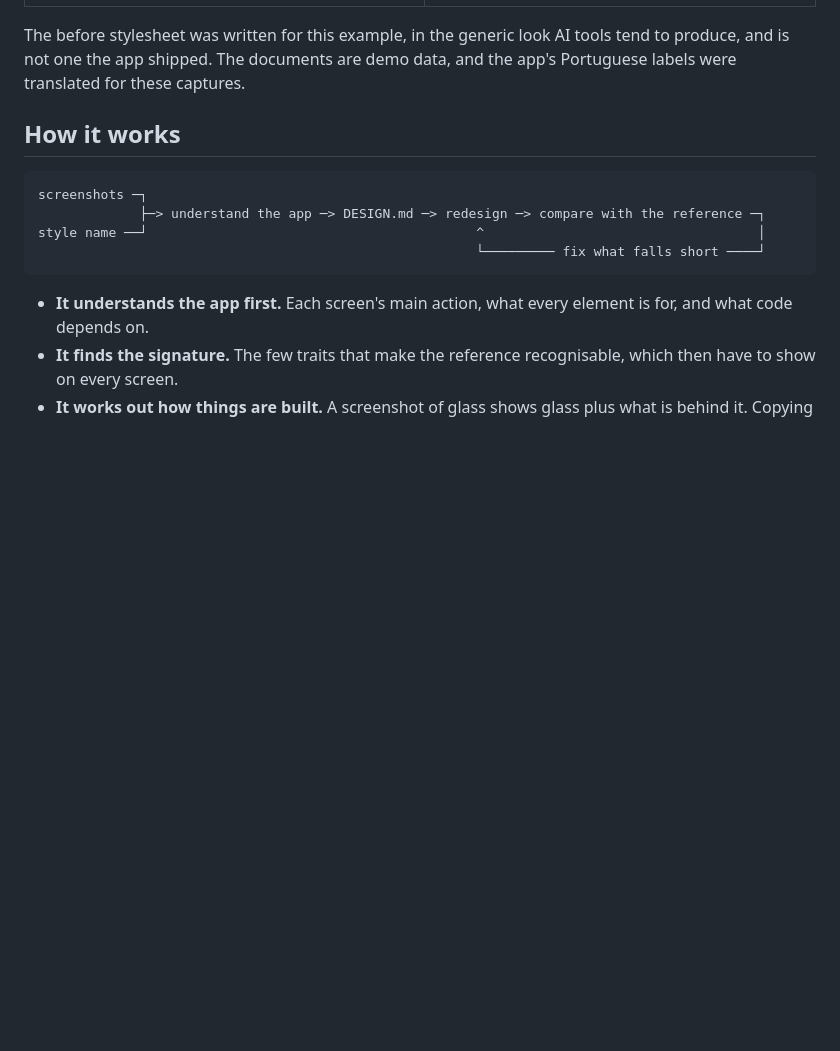
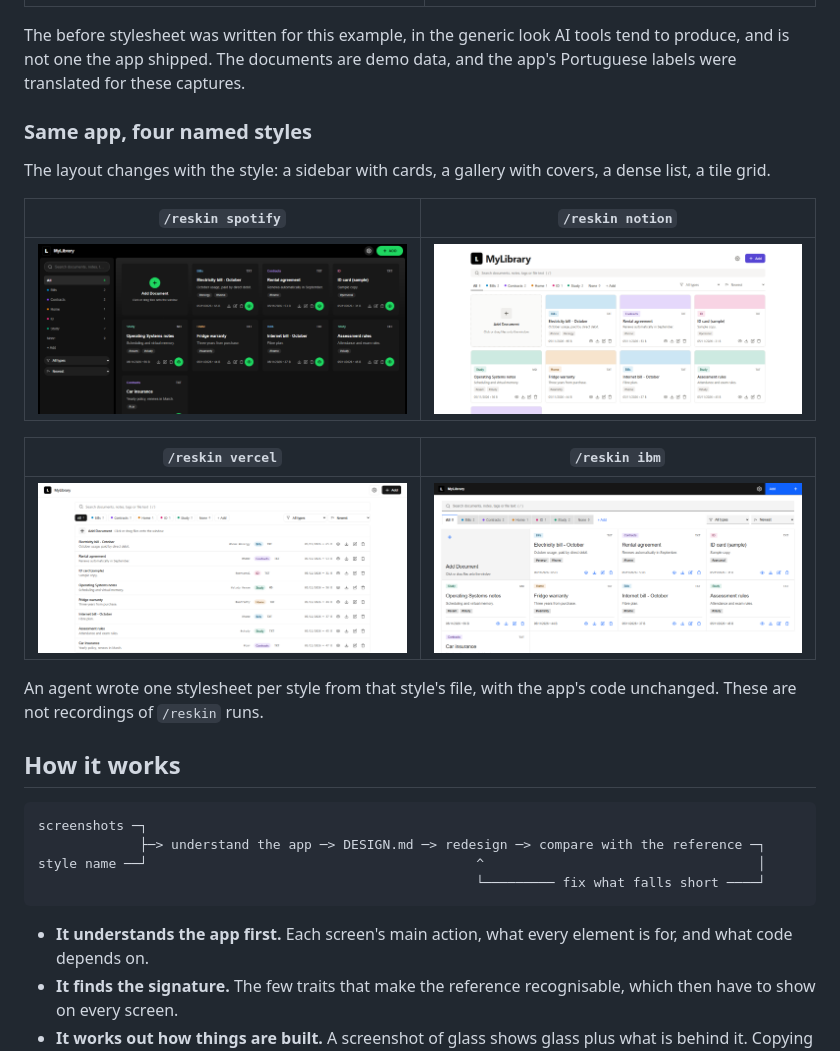
Before and after one commit to RuBNouS/reskin-skill, a Markdown page: README.md, the part around the change. Rendered like a GitHub page; pictures changed too: assets/style-ibm.png (added), assets/style-notion.png (added), assets/style-spotify.png (added); blank space fills up the shorter version.

Commit message:
docs: readme com galeria do mylibrary em quatro estilos nomeados

```diff
--- a/README.md
+++ b/README.md
@@ -25,6 +25,20 @@ MyLibrary, a real local document manager, redesigned from one screenshot of fros
 | ![MyLibrary before](assets/mylibrary-generic.png) | ![MyLibrary after](assets/mylibrary-reskin.png) |
 
 The before stylesheet was written for this example, in the generic look AI tools tend to produce, and is not one the app shipped. The documents are demo data, and the app's Portuguese labels were translated for these captures.
+
+### Same app, four named styles
+
+The layout changes with the style: a sidebar with cards, a gallery with covers, a dense list, a tile grid.
+
+| `/reskin spotify` | `/reskin notion` |
+|---|---|
+| ![MyLibrary in the spotify style](assets/style-spotify.png) | ![MyLibrary in the notion style](assets/style-notion.png) |
+
+| `/reskin vercel` | `/reskin ibm` |
+|---|---|
+| ![MyLibrary in the vercel style](assets/style-vercel.png) | ![MyLibrary in the ibm style](assets/style-ibm.png) |
+
+An agent wrote one stylesheet per style from that style's file, with the app's code unchanged. These are not recordings of `/reskin` runs.
 
 ## How it works
 
```
